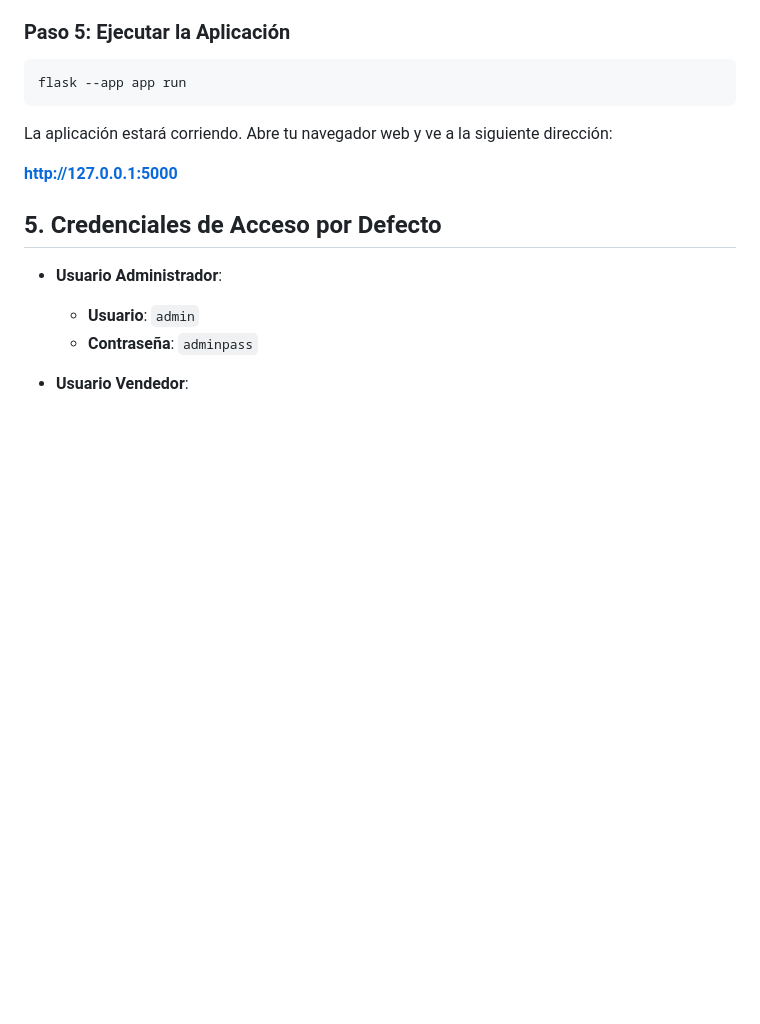
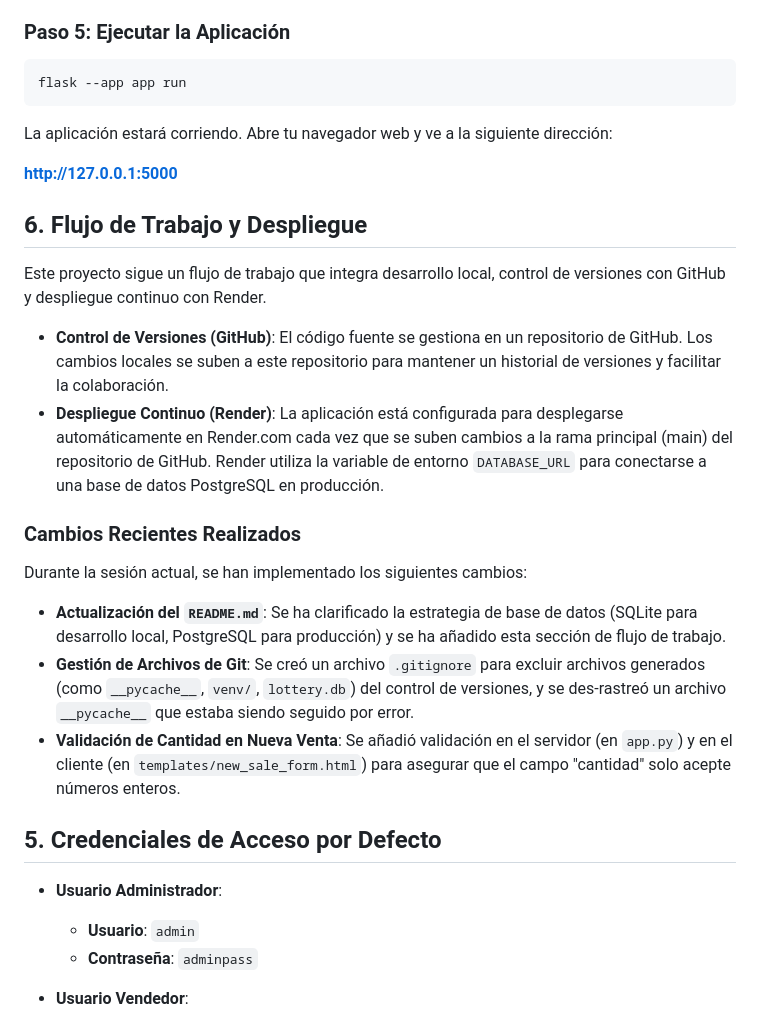
Before and after one commit to jelixandroid8-byte/loto-app, a Markdown page: README.md, the part around the change. GitHub-like rendering; blank space fills up the shorter version.

Commit message:
docs: Update README with workflow details and recent changes

```diff
--- a/README.md
+++ b/README.md
@@ -100,6 +100,21 @@ La aplicación estará corriendo. Abre tu navegador web y ve a la siguiente dire
 
 **http://127.0.0.1:5000**
 
+## 6. Flujo de Trabajo y Despliegue
+
+Este proyecto sigue un flujo de trabajo que integra desarrollo local, control de versiones con GitHub y despliegue continuo con Render.
+
+-   **Control de Versiones (GitHub)**: El código fuente se gestiona en un repositorio de GitHub. Los cambios locales se suben a este repositorio para mantener un historial de versiones y facilitar la colaboración.
+-   **Despliegue Continuo (Render)**: La aplicación está configurada para desplegarse automáticamente en Render.com cada vez que se suben cambios a la rama principal (main) del repositorio de GitHub. Render utiliza la variable de entorno `DATABASE_URL` para conectarse a una base de datos PostgreSQL en producción.
+
+### Cambios Recientes Realizados
+
+Durante la sesión actual, se han implementado los siguientes cambios:
+
+-   **Actualización del `README.md`**: Se ha clarificado la estrategia de base de datos (SQLite para desarrollo local, PostgreSQL para producción) y se ha añadido esta sección de flujo de trabajo.
+-   **Gestión de Archivos de Git**: Se creó un archivo `.gitignore` para excluir archivos generados (como `__pycache__`, `venv/`, `lottery.db`) del control de versiones, y se des-rastreó un archivo `__pycache__` que estaba siendo seguido por error.
+-   **Validación de Cantidad en Nueva Venta**: Se añadió validación en el servidor (en `app.py`) y en el cliente (en `templates/new_sale_form.html`) para asegurar que el campo "cantidad" solo acepte números enteros.
+
 ## 5. Credenciales de Acceso por Defecto
 
 - **Usuario Administrador**:
```
